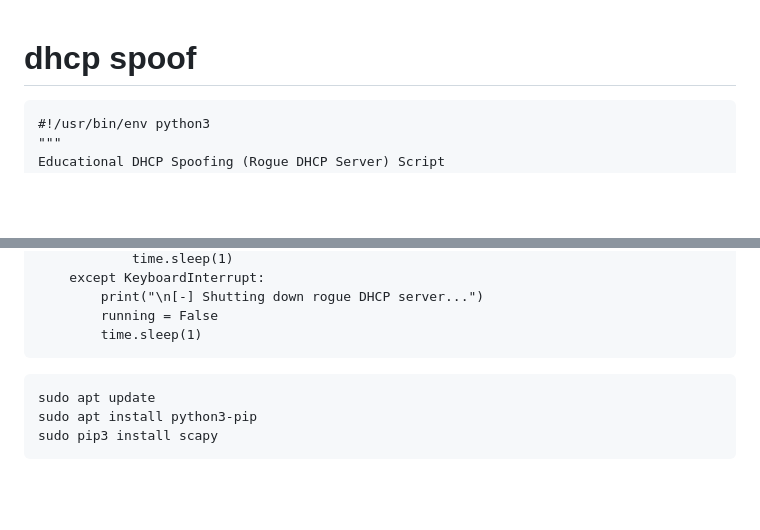
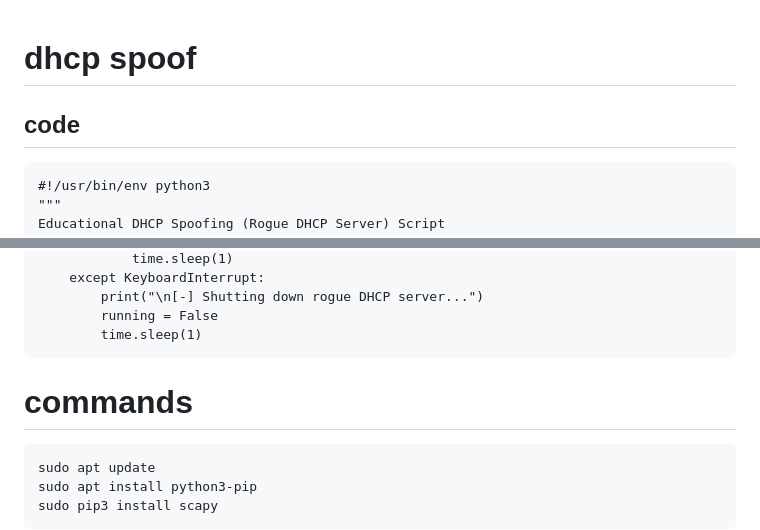
Before and after one commit to achrafkeddour/Linux-basics, a Markdown page: dhcp sppof.md, 2 parts joined by grey strips. Rendered like a GitHub page; blank space fills up the shorter version.

````diff
--- a/dhcp sppof.md
+++ b/dhcp sppof.md
@@ -1,4 +1,6 @@
 # dhcp spoof
+
+## code
 
 ```
 #!/usr/bin/env python3
@@ -162,6 +164,8 @@ if __name__ == "__main__":
 ```
 
 
+# commands
+
 ```
 sudo apt update
 sudo apt install python3-pip
````
